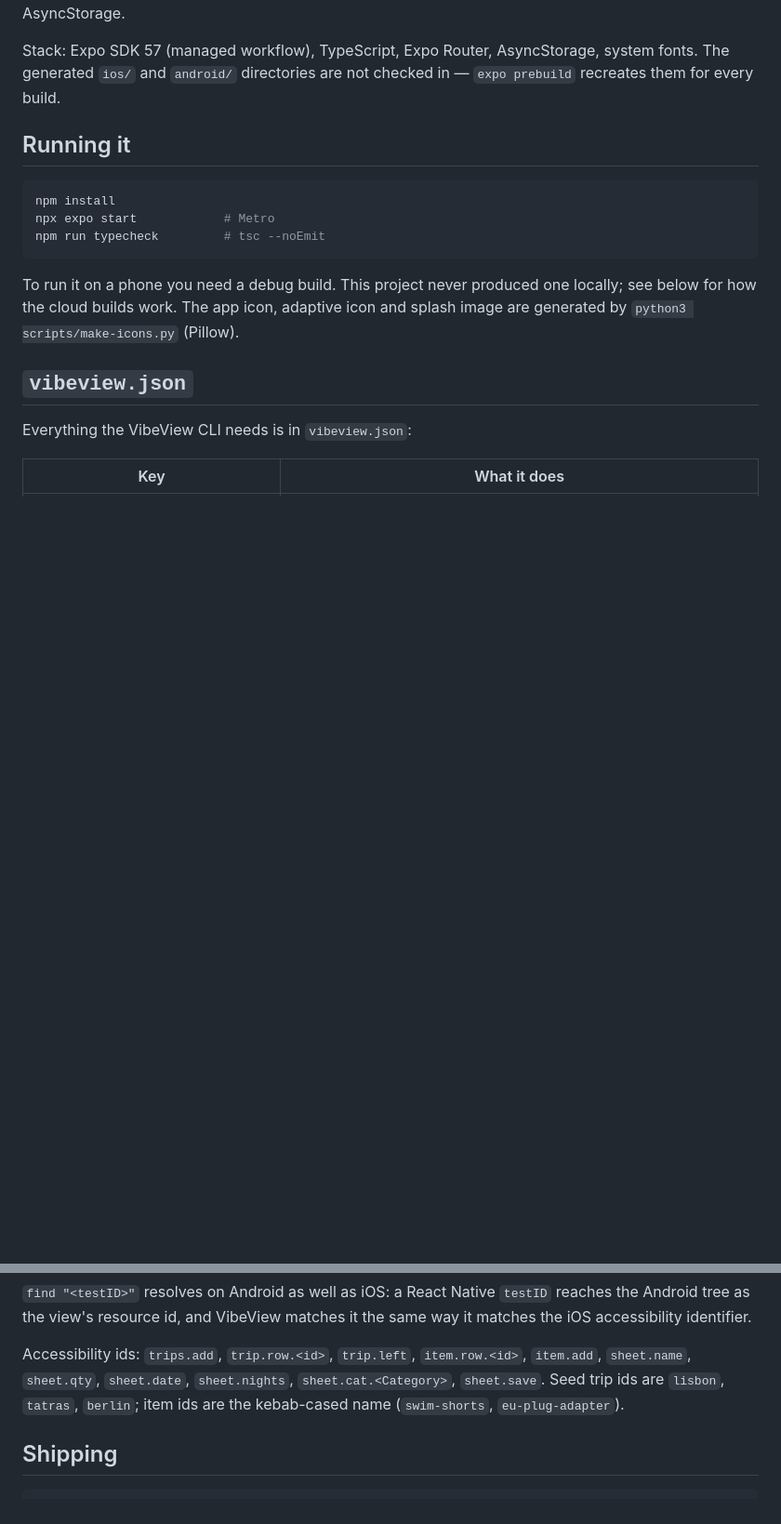
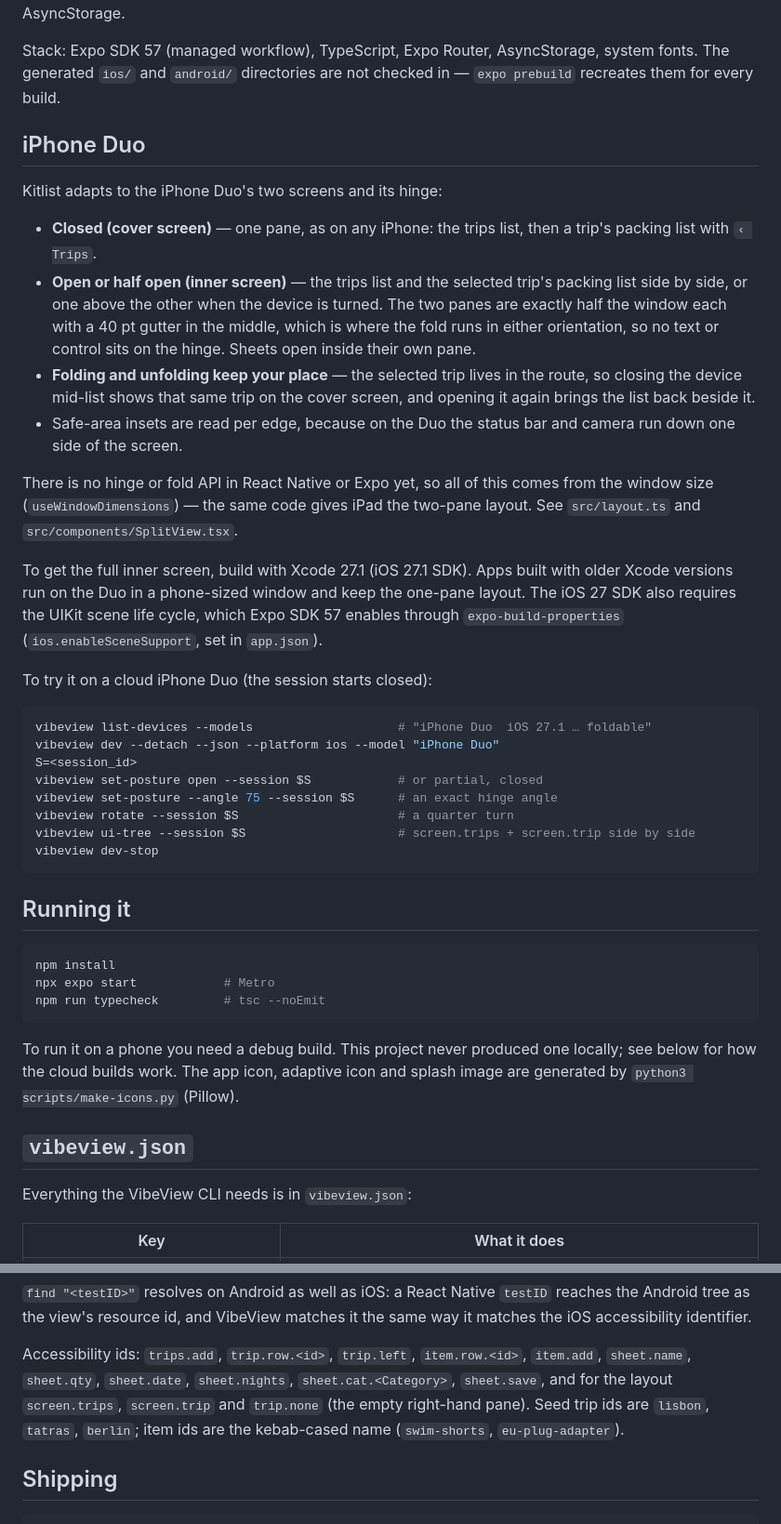
Before and after one commit to vibeview/kitlist, a Markdown page: README.md, 2 parts joined by grey strips. Shown at 93% size. Drawn GitHub-style; blank space fills up the shorter version.

Commit message:
README: iPhone Duo section

````diff
--- a/README.md
+++ b/README.md
@@ -41,6 +41,47 @@ every change is persisted with AsyncStorage.
 Stack: Expo SDK 57 (managed workflow), TypeScript, Expo Router, AsyncStorage,
 system fonts. The generated `ios/` and `android/` directories are not checked
 in — `expo prebuild` recreates them for every build.
+
+## iPhone Duo
+
+Kitlist adapts to the iPhone Duo's two screens and its hinge:
+
+- **Closed (cover screen)** — one pane, as on any iPhone: the trips list,
+  then a trip's packing list with `‹ Trips`.
+- **Open or half open (inner screen)** — the trips list and the selected
+  trip's packing list side by side, or one above the other when the device is
+  turned. The two panes are exactly half the window each with a 40 pt gutter
+  in the middle, which is where the fold runs in either orientation, so no
+  text or control sits on the hinge. Sheets open inside their own pane.
+- **Folding and unfolding keep your place** — the selected trip lives in the
+  route, so closing the device mid-list shows that same trip on the cover
+  screen, and opening it again brings the list back beside it.
+- Safe-area insets are read per edge, because on the Duo the status bar and
+  camera run down one side of the screen.
+
+There is no hinge or fold API in React Native or Expo yet, so all of this
+comes from the window size (`useWindowDimensions`) — the same code gives
+iPad the two-pane layout. See `src/layout.ts` and
+`src/components/SplitView.tsx`.
+
+To get the full inner screen, build with Xcode 27.1 (iOS 27.1 SDK). Apps
+built with older Xcode versions run on the Duo in a phone-sized window and
+keep the one-pane layout. The iOS 27 SDK also requires the UIKit scene life
+cycle, which Expo SDK 57 enables through `expo-build-properties`
+(`ios.enableSceneSupport`, set in `app.json`).
+
+To try it on a cloud iPhone Duo (the session starts closed):
+
+```bash
+vibeview list-devices --models                    # "iPhone Duo  iOS 27.1 … foldable"
+vibeview dev --detach --json --platform ios --model "iPhone Duo"
+S=<session_id>
+vibeview set-posture open --session $S            # or partial, closed
+vibeview set-posture --angle 75 --session $S      # an exact hinge angle
+vibeview rotate --session $S                      # a quarter turn
+vibeview ui-tree --session $S                     # screen.trips + screen.trip side by side
+vibeview dev-stop
+```
 
 ## Running it
 
@@ -128,7 +169,8 @@ the same way it matches the iOS accessibility identifier.
 
 Accessibility ids: `trips.add`, `trip.row.<id>`, `trip.left`, `item.row.<id>`,
 `item.add`, `sheet.name`, `sheet.qty`, `sheet.date`, `sheet.nights`,
-`sheet.cat.<Category>`, `sheet.save`. Seed trip ids are `lisbon`, `tatras`,
+`sheet.cat.<Category>`, `sheet.save`, and for the layout `screen.trips`,
+`screen.trip` and `trip.none` (the empty right-hand pane). Seed trip ids are `lisbon`, `tatras`,
 `berlin`; item ids are the kebab-cased name (`swim-shorts`, `eu-plug-adapter`).
 
 ## Shipping
````
